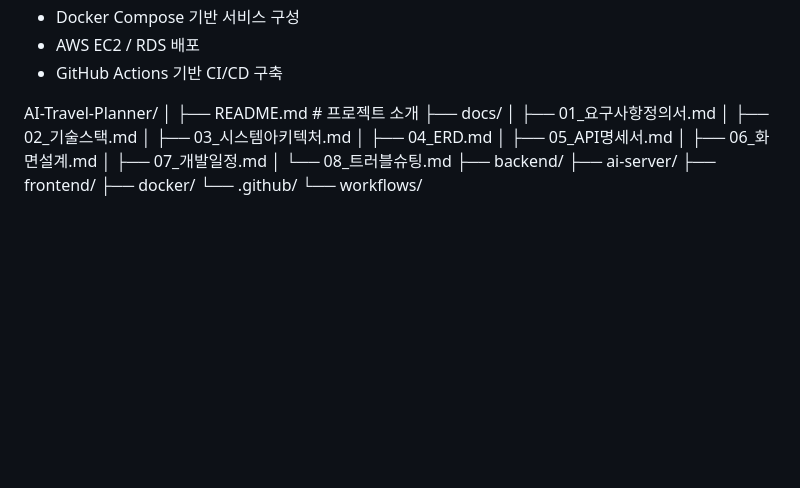
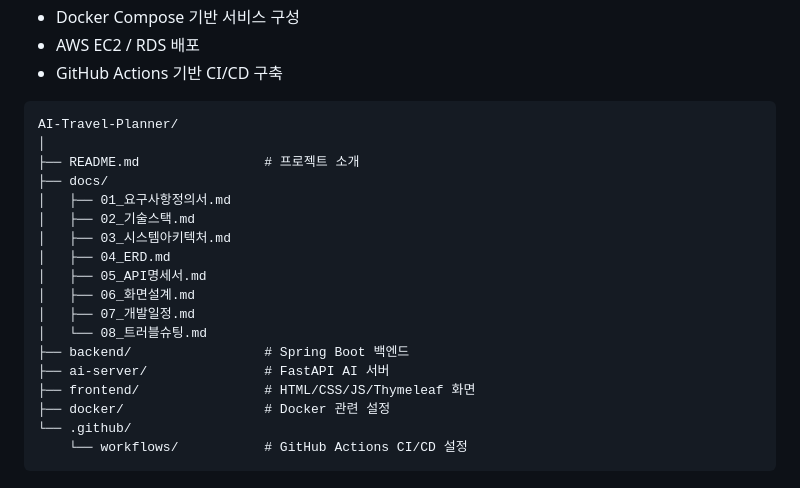
Before and after one commit to jjian2/AI-, a Markdown page: README.md, the part around the change. Rendered like a GitHub page; blank space fills up the shorter version.

````diff
--- a/README.md
+++ b/README.md
@@ -555,6 +555,7 @@ AI 감성분석
 
 
 
+```text
 AI-Travel-Planner/
 │
 ├── README.md                # 프로젝트 소개
@@ -567,9 +568,10 @@ AI-Travel-Planner/
 │   ├── 06_화면설계.md
 │   ├── 07_개발일정.md
 │   └── 08_트러블슈팅.md
-├── backend/
-├── ai-server/
-├── frontend/
-├── docker/
+├── backend/                 # Spring Boot 백엔드
+├── ai-server/               # FastAPI AI 서버
+├── frontend/                # HTML/CSS/JS/Thymeleaf 화면
+├── docker/                  # Docker 관련 설정
 └── .github/
-    └── workflows/
+    └── workflows/           # GitHub Actions CI/CD 설정
+```
````
